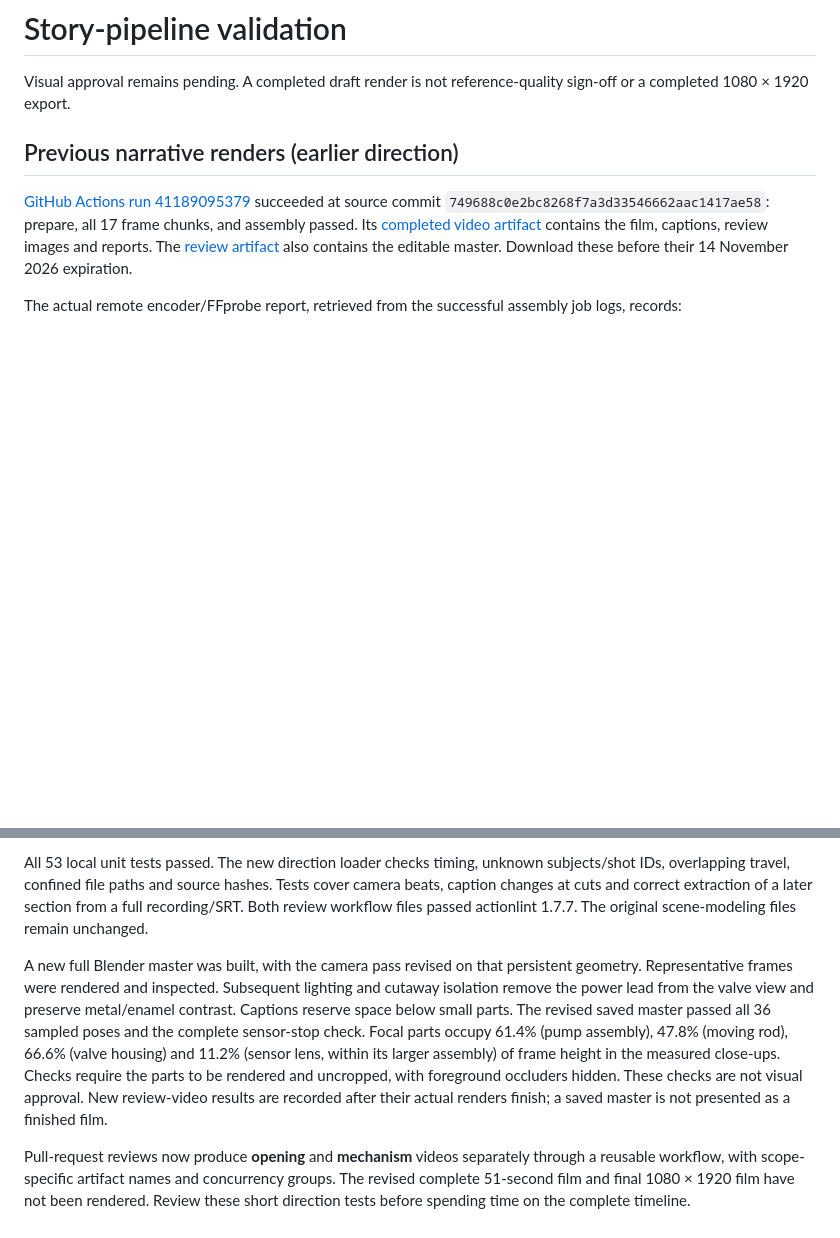
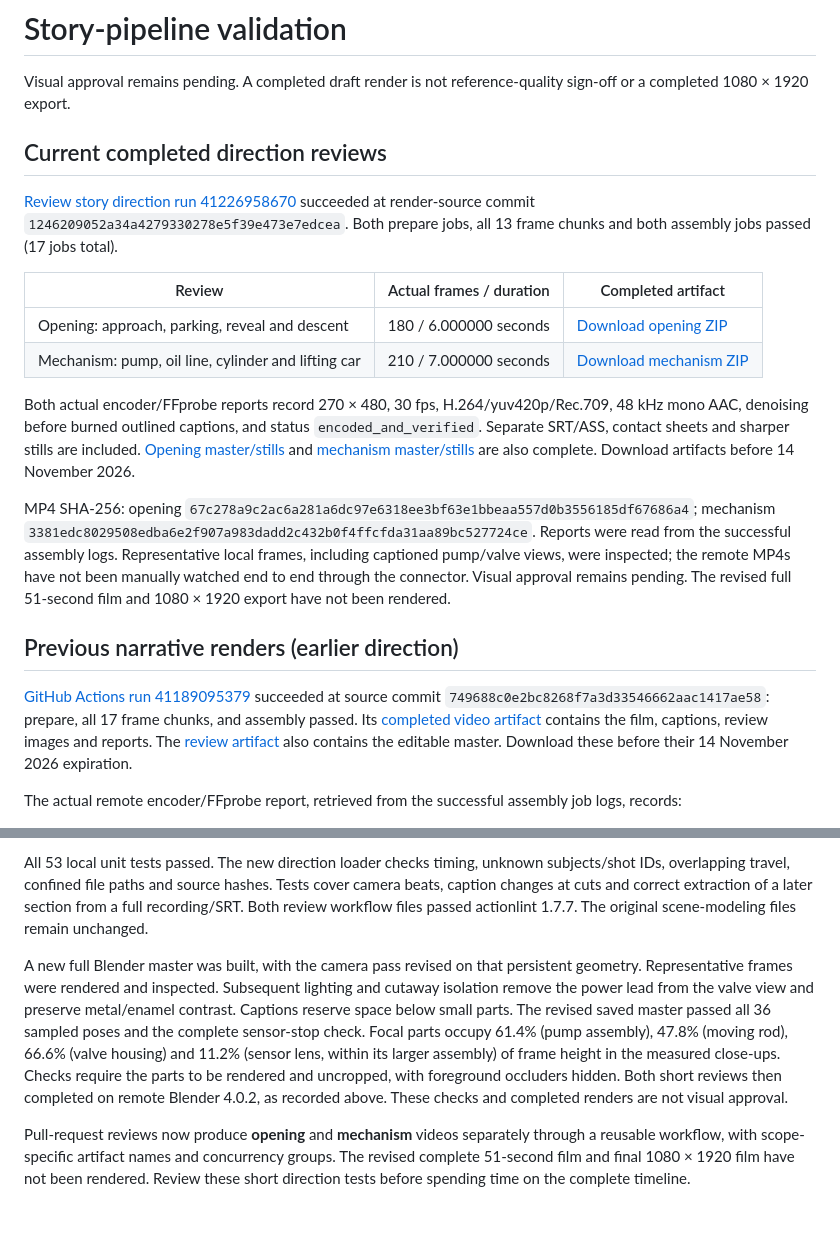
Before and after one commit to yarenefe0299/backyard-animation-studio, a Markdown page: garage3d/VALIDATION.md, 2 parts joined by grey strips. GitHub-like rendering; blank space fills up the shorter version.

Commit message:
[skip ci] Record verified opening and mechanism direction review videos

```diff
--- a/garage3d/VALIDATION.md
+++ b/garage3d/VALIDATION.md
@@ -1,6 +1,19 @@
 # Story-pipeline validation
 
 Visual approval remains pending. A completed draft render is not reference-quality sign-off or a completed 1080 × 1920 export.
+
+## Current completed direction reviews
+
+[Review story direction run 41226958670](https://github.com/yarenefe0299/backyard-animation-studio/actions/runs/41226958670) succeeded at render-source commit `1246209052a34a4279330278e5f39e473e7edcea`. Both prepare jobs, all 13 frame chunks and both assembly jobs passed (17 jobs total).
+
+| Review | Actual frames / duration | Completed artifact |
+| --- | --- | --- |
+| Opening: approach, parking, reveal and descent | 180 / 6.000000 seconds | [Download opening ZIP](https://github.com/yarenefe0299/backyard-animation-studio/actions/runs/41226958670/artifacts/13052920841) |
+| Mechanism: pump, oil line, cylinder and lifting car | 210 / 7.000000 seconds | [Download mechanism ZIP](https://github.com/yarenefe0299/backyard-animation-studio/actions/runs/41226958670/artifacts/13052188754) |
+
+Both actual encoder/FFprobe reports record 270 × 480, 30 fps, H.264/yuv420p/Rec.709, 48 kHz mono AAC, denoising before burned outlined captions, and status `encoded_and_verified`. Separate SRT/ASS, contact sheets and sharper stills are included. [Opening master/stills](https://github.com/yarenefe0299/backyard-animation-studio/actions/runs/41226958670/artifacts/13053000047) and [mechanism master/stills](https://github.com/yarenefe0299/backyard-animation-studio/actions/runs/41226958670/artifacts/13052805973) are also complete. Download artifacts before 14 November 2026.
+
+MP4 SHA-256: opening `67c278a9c2ac6a281a6dc97e6318ee3bf63e1bbeaa557d0b3556185df67686a4`; mechanism `3381edc8029508edba6e2f907a983dadd2c432b0f4ffcfda31aa89bc527724ce`. Reports were read from the successful assembly logs. Representative local frames, including captioned pump/valve views, were inspected; the remote MP4s have not been manually watched end to end through the connector. Visual approval remains pending. The revised full 51-second film and 1080 × 1920 export have not been rendered.
 
 ## Previous narrative renders (earlier direction)
 
@@ -49,6 +62,6 @@ The latest user feedback accepts the models and requests a stronger hook, meanin
 
 All 53 local unit tests passed. The new direction loader checks timing, unknown subjects/shot IDs, overlapping travel, confined file paths and source hashes. Tests cover camera beats, caption changes at cuts and correct extraction of a later section from a full recording/SRT. Both review workflow files passed actionlint 1.7.7. The original scene-modeling files remain unchanged.
 
-A new full Blender master was built, with the camera pass revised on that persistent geometry. Representative frames were rendered and inspected. Subsequent lighting and cutaway isolation remove the power lead from the valve view and preserve metal/enamel contrast. Captions reserve space below small parts. The revised saved master passed all 36 sampled poses and the complete sensor-stop check. Focal parts occupy 61.4% (pump assembly), 47.8% (moving rod), 66.6% (valve housing) and 11.2% (sensor lens, within its larger assembly) of frame height in the measured close-ups. Checks require the parts to be rendered and uncropped, with foreground occluders hidden. These checks are not visual approval. New review-video results are recorded after their actual renders finish; a saved master is not presented as a finished film.
+A new full Blender master was built, with the camera pass revised on that persistent geometry. Representative frames were rendered and inspected. Subsequent lighting and cutaway isolation remove the power lead from the valve view and preserve metal/enamel contrast. Captions reserve space below small parts. The revised saved master passed all 36 sampled poses and the complete sensor-stop check. Focal parts occupy 61.4% (pump assembly), 47.8% (moving rod), 66.6% (valve housing) and 11.2% (sensor lens, within its larger assembly) of frame height in the measured close-ups. Checks require the parts to be rendered and uncropped, with foreground occluders hidden. Both short reviews then completed on remote Blender 4.0.2, as recorded above. These checks and completed renders are not visual approval.
 
 Pull-request reviews now produce **opening** and **mechanism** videos separately through a reusable workflow, with scope-specific artifact names and concurrency groups. The revised complete 51-second film and final 1080 × 1920 film have not been rendered. Review these short direction tests before spending time on the complete timeline.
```
